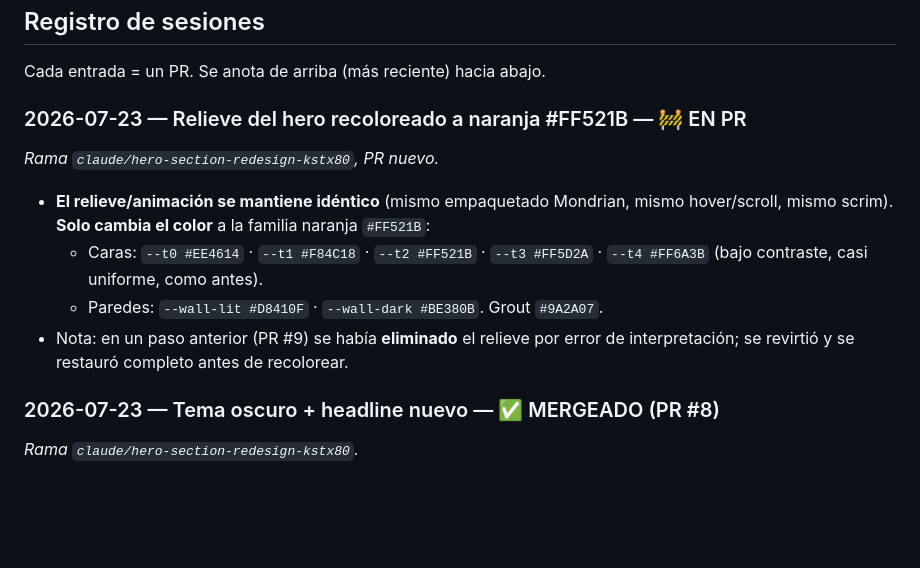
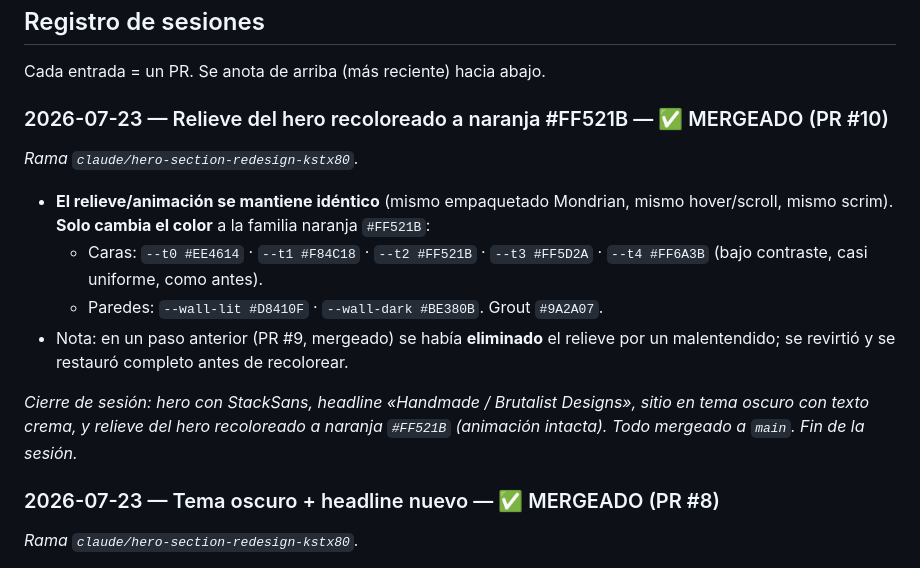
Before and after one commit to aguacateconqueso-projects/tom_beton_website, a Markdown page: progreso.md, the part around the change. Drawn GitHub-style; blank space fills up the shorter version.

Commit message:
progreso.md: close out the hero session
- Mark the #FF521B relief recolour as merged (PR #10)
- Note the accidental relief removal (PR #9) and its revert
- Add session-close summary

Co-Authored-By: Claude Opus 4.8 <noreply@anthropic.com>
Claude-Session: https://claude.ai/code/session_0179tGio6A9iGVMwWH3vpH36

```diff
--- a/progreso.md
+++ b/progreso.md
@@ -46,16 +46,20 @@ sesión, y las reglas de trabajo que seguimos.
 
 Cada entrada = un PR. Se anota de arriba (más reciente) hacia abajo.
 
-### 2026-07-23 — Relieve del hero recoloreado a naranja #FF521B — 🚧 EN PR
-_Rama `claude/hero-section-redesign-kstx80`, PR nuevo._
+### 2026-07-23 — Relieve del hero recoloreado a naranja #FF521B — ✅ MERGEADO (PR #10)
+_Rama `claude/hero-section-redesign-kstx80`._
 - **El relieve/animación se mantiene idéntico** (mismo empaquetado Mondrian,
   mismo hover/scroll, mismo scrim). **Solo cambia el color** a la familia naranja
   `#FF521B`:
   - Caras: `--t0 #EE4614` · `--t1 #F84C18` · `--t2 #FF521B` · `--t3 #FF5D2A` ·
     `--t4 #FF6A3B` (bajo contraste, casi uniforme, como antes).
   - Paredes: `--wall-lit #D8410F` · `--wall-dark #BE380B`. Grout `#9A2A07`.
-- Nota: en un paso anterior (PR #9) se había **eliminado** el relieve por error de
-  interpretación; se revirtió y se restauró completo antes de recolorear.
+- Nota: en un paso anterior (PR #9, mergeado) se había **eliminado** el relieve
+  por un malentendido; se revirtió y se restauró completo antes de recolorear.
+
+_Cierre de sesión: hero con StackSans, headline «Handmade / Brutalist Designs»,
+sitio en tema oscuro con texto crema, y relieve del hero recoloreado a naranja
+`#FF521B` (animación intacta). Todo mergeado a `main`. Fin de la sesión._
 
 ### 2026-07-23 — Tema oscuro + headline nuevo — ✅ MERGEADO (PR #8)
 _Rama `claude/hero-section-redesign-kstx80`._
```
